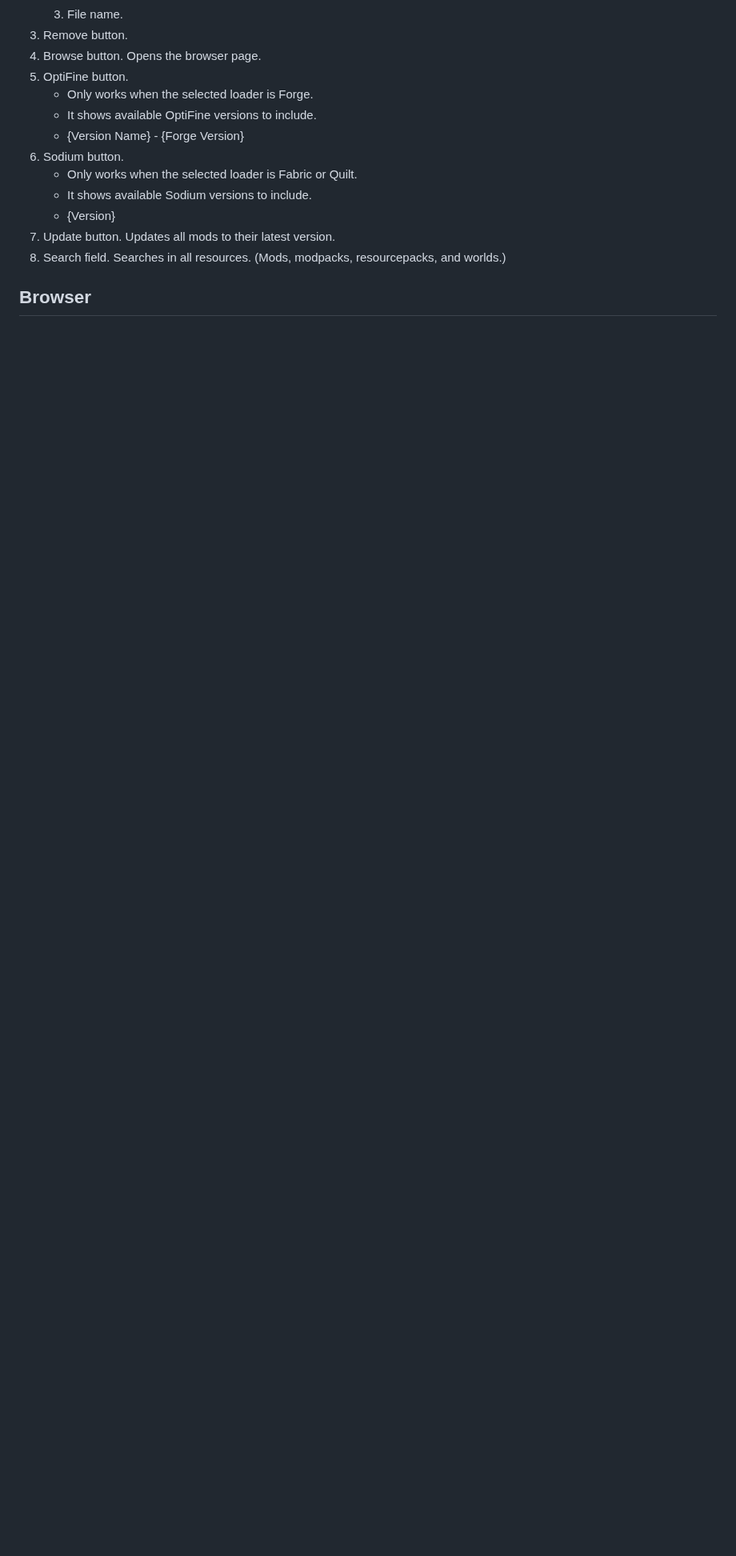
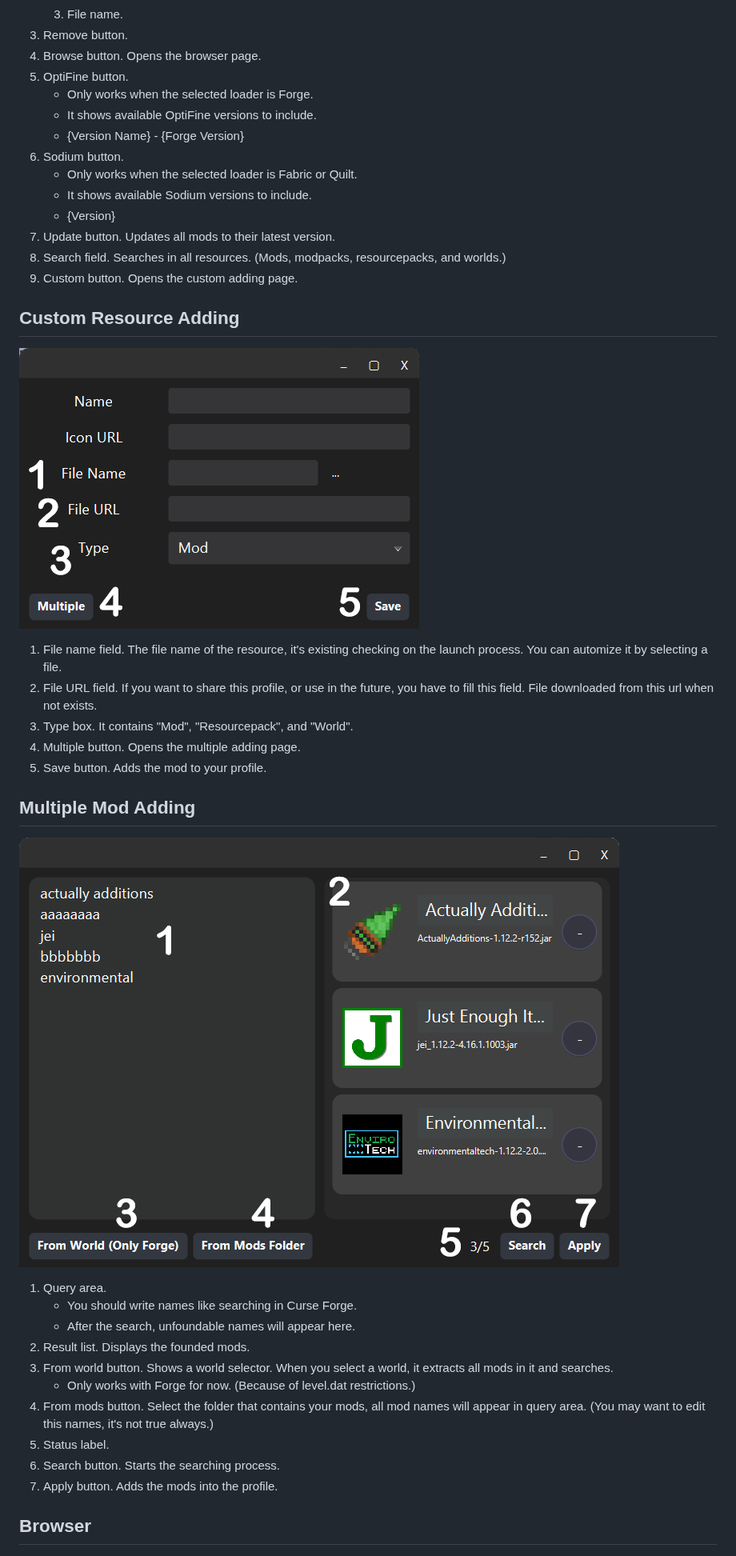
Before and after one commit to etkmlm/CoreLauncher, a Markdown page: README.md, the part around one of its changes. Shown at 80% size. Drawn GitHub-style; blank space fills up the shorter version.

```diff
--- a/README.md
+++ b/README.md
@@ -198,6 +199,30 @@ You don't need to add a custom Java. The launcher downloads the required Java se
    - {Version}
 7) Update button. Updates all mods to their latest version.
 8) Search field. Searches in all resources. (Mods, modpacks, resourcepacks, and worlds.)
+9) Custom button. Opens the custom adding page.
+
+## Custom Resource Adding
+![](images/custommoddesc.png)
+
+1) File name field. The file name of the resource, it's existing checking on the launch process. You can automize it by selecting a file.
+2) File URL field. If you want to share this profile, or use in the future, you have to fill this field. File downloaded from this url when not exists.
+3) Type box. It contains "Mod", "Resourcepack", and "World".
+4) Multiple button. Opens the multiple adding page.
+5) Save button. Adds the mod to your profile.
+
+## Multiple Mod Adding
+![](images/multiplemoddesc.png)
+
+1) Query area.
+   - You should write names like searching in Curse Forge.
+   - After the search, unfoundable names will appear here.
+2) Result list. Displays the founded mods.
+3) From world button. Shows a world selector. When you select a world, it extracts all mods in it and searches.
+   - Only works with Forge for now. (Because of level.dat restrictions.)
+4) From mods button. Select the folder that contains your mods, all mod names will appear in query area. (You may want to edit this names, it's not true always.)
+5) Status label.
+6) Search button. Starts the searching process.
+7) Apply button. Adds the mods into the profile.
 
 ## Browser
 ![](images/browsedesc.png)
```
Also changed, not shown: other parts of README.md (+1 -0 lines).
